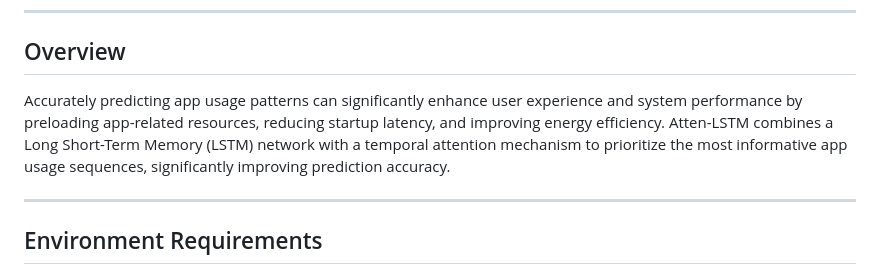
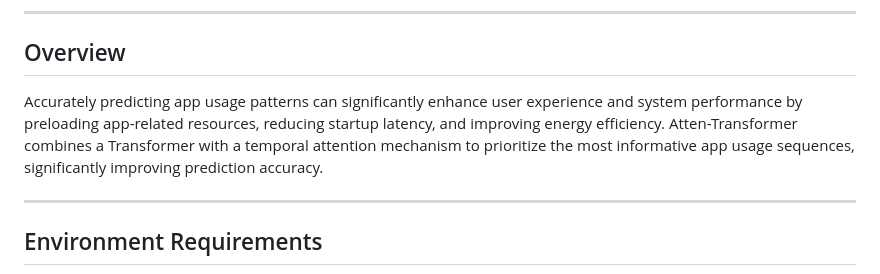
Before and after one commit to LongLee220/Atten-Transformer, a Markdown page: README.md, the part around the change. Rendered like a GitHub page.

```diff
--- a/README.md
+++ b/README.md
@@ -19,7 +19,7 @@ This project implements the Atten-Transformer model, a temporal attention-based
 
 ## Overview
 
-Accurately predicting app usage patterns can significantly enhance user experience and system performance by preloading app-related resources, reducing startup latency, and improving energy efficiency. Atten-LSTM combines a Long Short-Term Memory (LSTM) network with a temporal attention mechanism to prioritize the most informative app usage sequences, significantly improving prediction accuracy.
+Accurately predicting app usage patterns can significantly enhance user experience and system performance by preloading app-related resources, reducing startup latency, and improving energy efficiency. Atten-Transformer combines a Transformer with a temporal attention mechanism to prioritize the most informative app usage sequences, significantly improving prediction accuracy.
 
 ---
 
```
